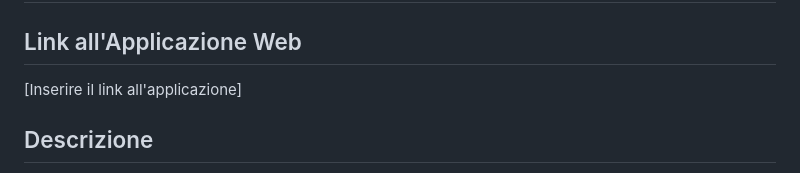
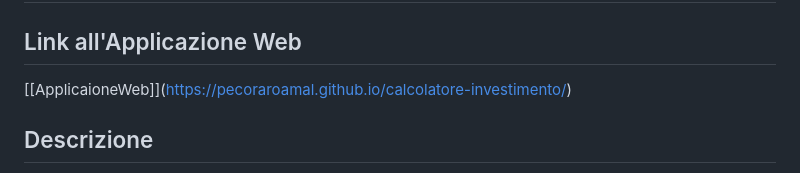
Before and after one commit to PecoraroAmal/calcolatore-investimento, a Markdown page: README.md, the part around the change. Rendered like a GitHub page.

Commit message:
Svista nel file README.md

```diff
--- a/README.md
+++ b/README.md
@@ -1,7 +1,7 @@
 # Calcolatore di Investimento
 
 ## Link all'Applicazione Web
-[Inserire il link all'applicazione]
+[\[ApplicaioneWeb]](https://pecoraroamal.github.io/calcolatore-investimento/)
 
 ## Descrizione
 Questa applicazione web permette di simulare e confrontare strategie di investimento basate su due opzioni: **Standard** e **Premium**. Gli utenti possono calcolare i rendimenti futuri di un investimento personalizzando:
```
